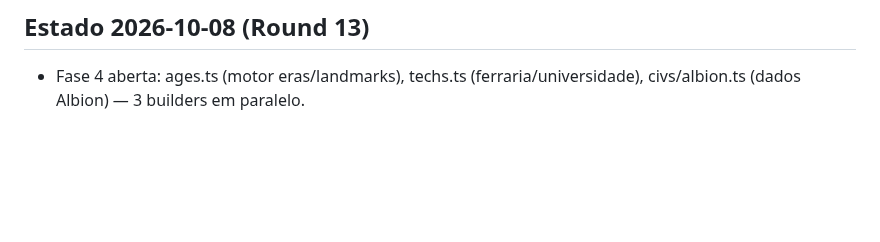
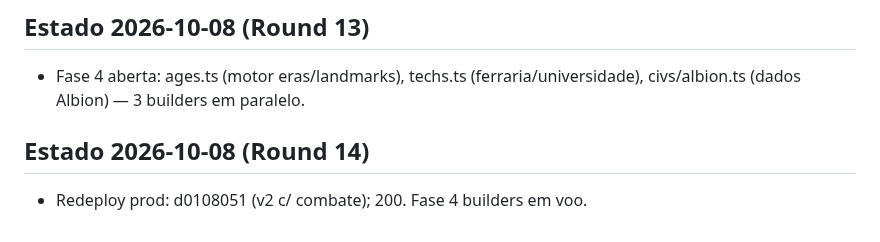
Before and after one commit to guhcostan/throneward, a Markdown page: docs/PROGRESS.md, the part around the change. Drawn GitHub-style; blank space fills up the shorter version.

Commit message:
PROGRESS: redeploy v2 d0108051

```diff
--- a/docs/PROGRESS.md
+++ b/docs/PROGRESS.md
@@ -81,3 +81,6 @@ spec-units.md atualizado pelo pesquisador (246l, fonte aoe4world/data, 19 VERIFI
 
 ## Estado 2026-10-08 (Round 13)
 - Fase 4 aberta: ages.ts (motor eras/landmarks), techs.ts (ferraria/universidade), civs/albion.ts (dados Albion) — 3 builders em paralelo.
+
+## Estado 2026-10-08 (Round 14)
+- Redeploy prod: d0108051 (v2 c/ combate); 200. Fase 4 builders em voo.
```
